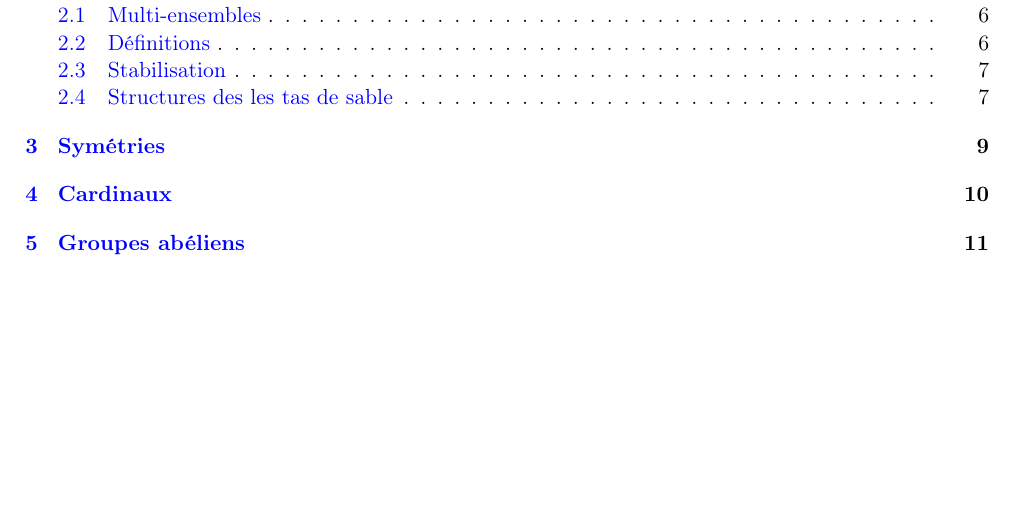
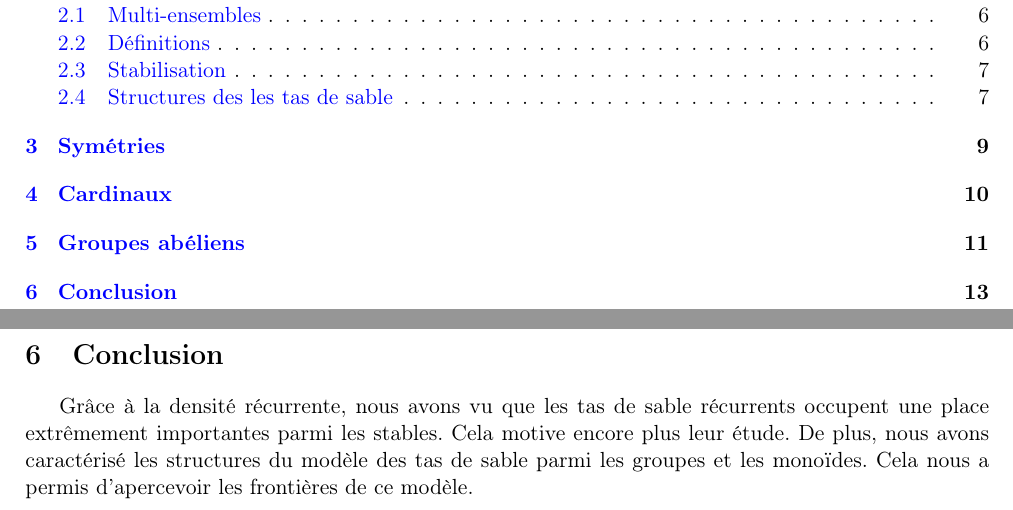
Before and after one commit to Hugo-Vangilluwen/Tas-de-sable, a LaTeX paper (Théorie/théorie.tex): part of page 1 of 12 before the commit and two parts of pages 1 and 13 of 13 after it, the two joined at a grey line, cut so that both start at the same text, the shorter picture padded with empty space. Compiled offline with pdfLaTeX.

Commit message:
Ajout conclusion

```diff
--- a/Théorie/théorie.tex
+++ b/Théorie/théorie.tex
@@ -73,4 +73,13 @@
 
 \include{groupe.tex}
 
+\section{Conclusion}
+
+Grâce à la densité récurrente, nous avons vu que les tas de sable récurrents
+occupent une place extrêmement importantes parmi les stables. Cela motive encore
+plus leur étude.
+De plus, nous avons caractérisé les structures du modèle des tas de sable parmi
+les groupes et les monoïdes. Cela nous a permis d'apercevoir les frontières de
+ce modèle.
+
 \end{document}
```
Also changed, not shown: Théorie/théorie.pdf.
